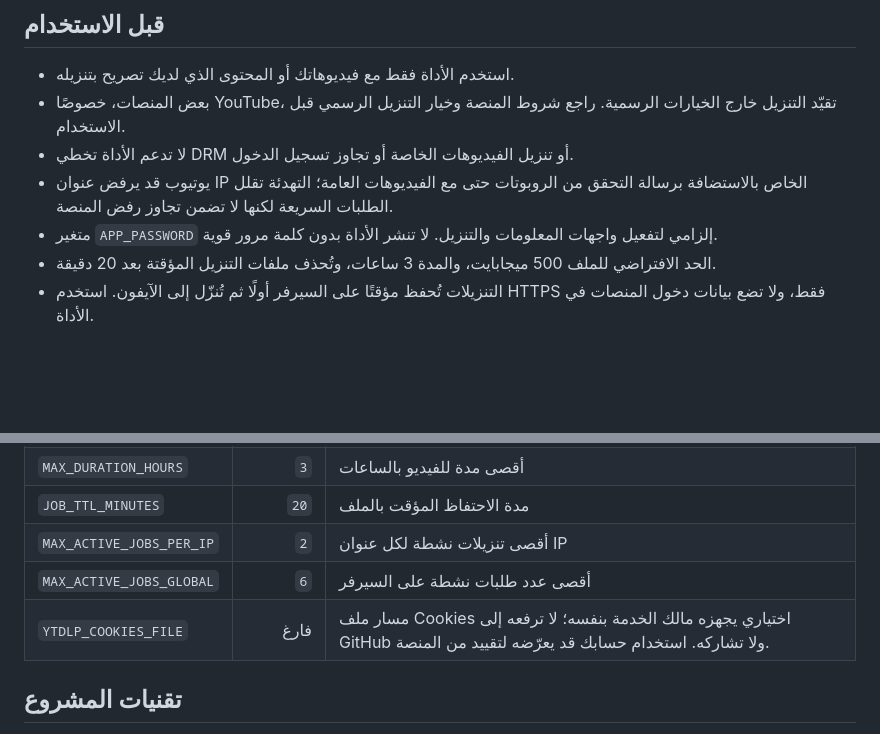
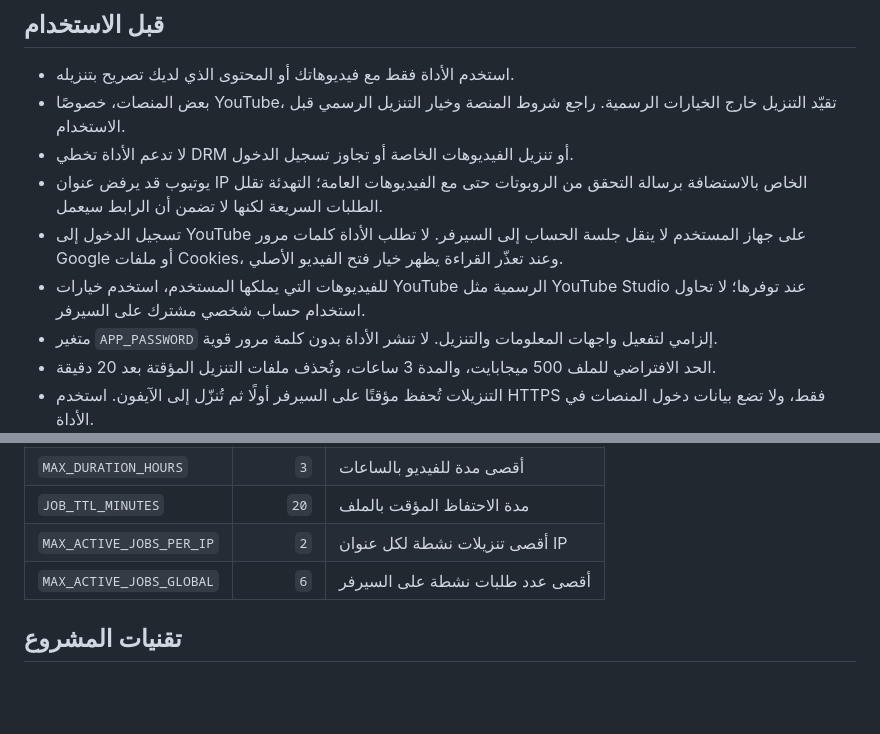
Before and after one commit to BABA2284/nazzelha, a Markdown page: README_AR.md, 2 parts joined by grey strips. Rendered like a GitHub page; blank space fills up the shorter version.

Commit message:
Document safe cross-device YouTube sign-in limitations

```diff
--- a/README_AR.md
+++ b/README_AR.md
@@ -7,7 +7,9 @@
 - استخدم الأداة فقط مع فيديوهاتك أو المحتوى الذي لديك تصريح بتنزيله.
 - بعض المنصات، خصوصًا YouTube، تقيّد التنزيل خارج الخيارات الرسمية. راجع شروط المنصة وخيار التنزيل الرسمي قبل الاستخدام.
 - لا تدعم الأداة تخطي DRM أو تنزيل الفيديوهات الخاصة أو تجاوز تسجيل الدخول.
-- يوتيوب قد يرفض عنوان IP الخاص بالاستضافة برسالة التحقق من الروبوتات حتى مع الفيديوهات العامة؛ التهدئة تقلل الطلبات السريعة لكنها لا تضمن تجاوز رفض المنصة.
+- يوتيوب قد يرفض عنوان IP الخاص بالاستضافة برسالة التحقق من الروبوتات حتى مع الفيديوهات العامة؛ التهدئة تقلل الطلبات السريعة لكنها لا تضمن أن الرابط سيعمل.
+- تسجيل الدخول إلى YouTube على جهاز المستخدم لا ينقل جلسة الحساب إلى السيرفر. لا تطلب الأداة كلمات مرور Google أو ملفات Cookies، وعند تعذّر القراءة يظهر خيار فتح الفيديو الأصلي.
+- للفيديوهات التي يملكها المستخدم، استخدم خيارات YouTube الرسمية مثل YouTube Studio عند توفرها؛ لا تحاول استخدام حساب شخصي مشترك على السيرفر.
 - متغير `APP_PASSWORD` إلزامي لتفعيل واجهات المعلومات والتنزيل. لا تنشر الأداة بدون كلمة مرور قوية.
 - الحد الافتراضي للملف 500 ميجابايت، والمدة 3 ساعات، وتُحذف ملفات التنزيل المؤقتة بعد 20 دقيقة.
 - التنزيلات تُحفظ مؤقتًا على السيرفر أولًا ثم تُنزّل إلى الآيفون. استخدم HTTPS فقط، ولا تضع بيانات دخول المنصات في الأداة.
@@ -48,7 +50,6 @@ docker compose up --build -d
 | `JOB_TTL_MINUTES` | `20` | مدة الاحتفاظ المؤقت بالملف |
 | `MAX_ACTIVE_JOBS_PER_IP` | `2` | أقصى تنزيلات نشطة لكل عنوان IP |
 | `MAX_ACTIVE_JOBS_GLOBAL` | `6` | أقصى عدد طلبات نشطة على السيرفر |
-| `YTDLP_COOKIES_FILE` | فارغ | مسار ملف Cookies اختياري يجهزه مالك الخدمة بنفسه؛ لا ترفعه إلى GitHub ولا تشاركه. استخدام حسابك قد يعرّضه لتقييد من المنصة. |
 
 ## تقنيات المشروع
 
```
